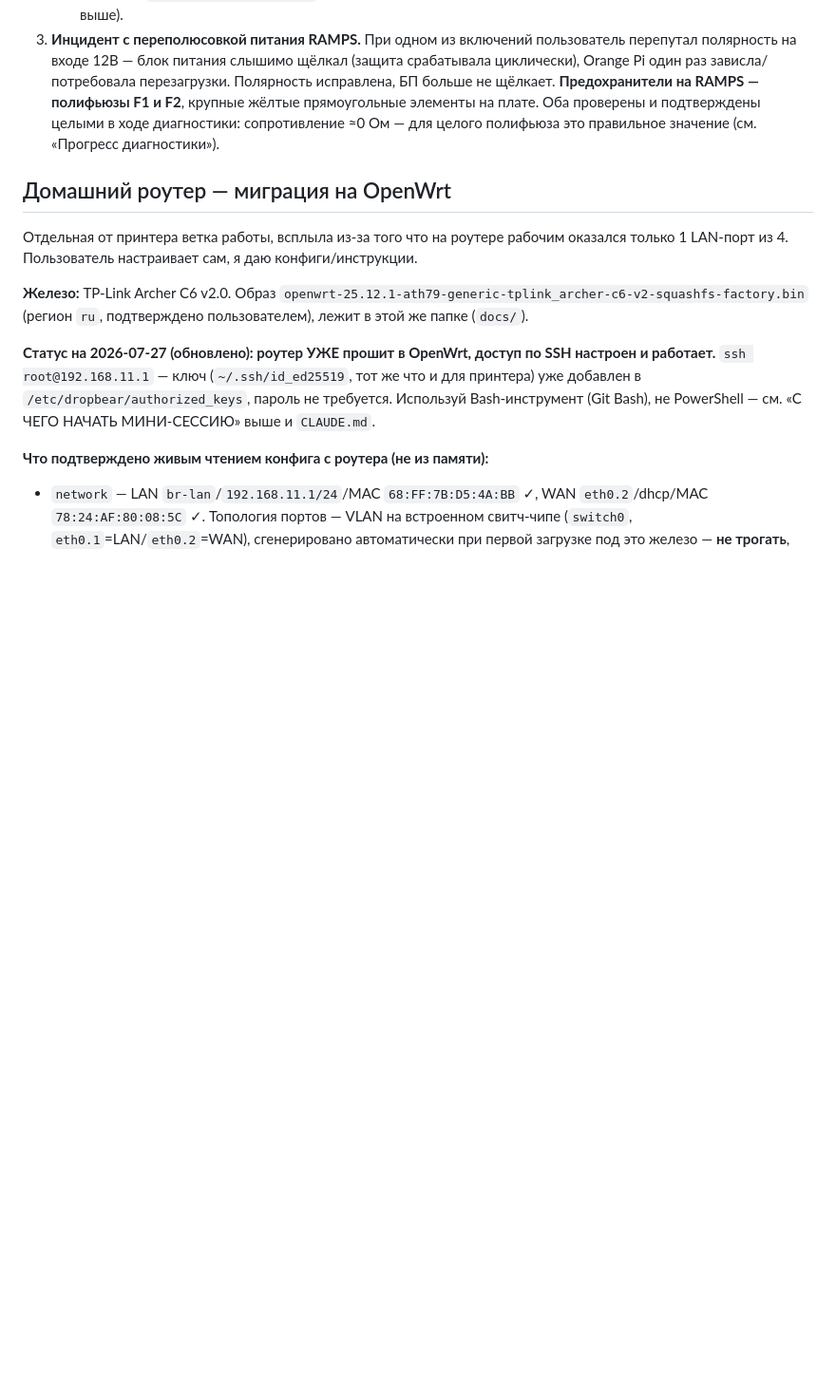
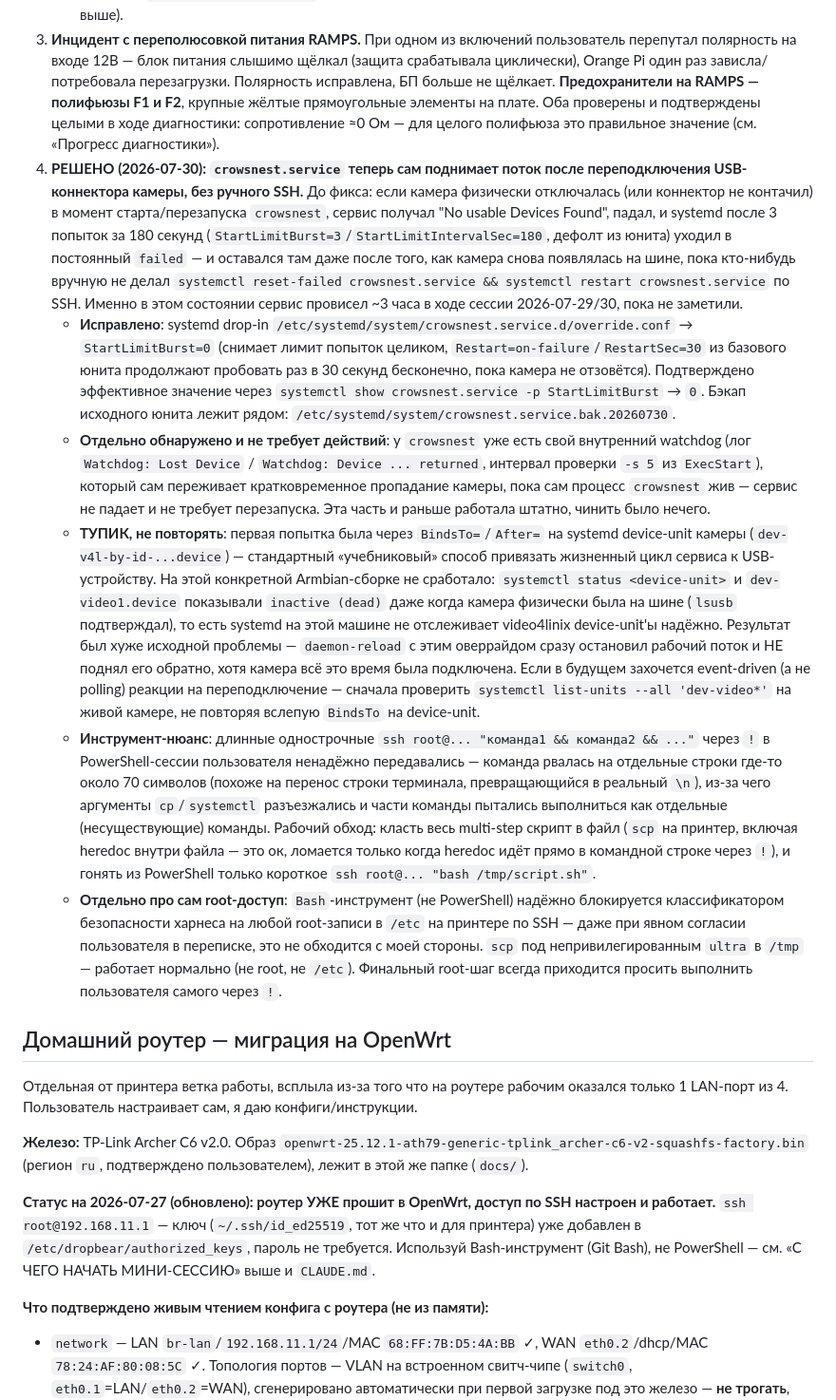
Before and after one commit to alex-mextner/ultra-3d-printer, a Markdown page: docs/printer-status.md, the part around the change. Shown at 95% size. Rendered like a GitHub page; blank space fills up the shorter version.

Commit message:
Document crowsnest auto-recovery fix and BindsTo dead-end
Camera stream now survives a full service failure (StartLimitBurst=0
override) instead of needing manual SSH reset-failed/restart. Also
records the failed BindsTo=/device-unit approach as a dead end for
this Armbian build, so it isn't retried blindly later.

```diff
--- a/docs/printer-status.md
+++ b/docs/printer-status.md
@@ -115,6 +115,12 @@
    - **Исправлено**: `crowsnest.conf` → `device: /dev/v4l/by-id/usb-BC-231220-A_XWF-1080P-video-index0` (стабильный путь по аналогии с `/dev/serial/by-id/...` у MCU — "index0" в имени прямо соответствует нужному узлу вне зависимости от того, какой `/dev/videoN` ему достанется на конкретной загрузке). Перезапущено через `curl -X POST http://localhost:7125/machine/services/restart?service=crowsnest`, подтверждено: `crowsnest.log` — чистый старт без warning, `curl .../webcam/?action=snapshot` → `200 OK`, ~39KB JPEG.
    - **На будущее**: если камера снова "отвалится" после очередной перезагрузки Orange Pi без видимой физической причины — первым делом проверять именно это (`cat ~/printer_data/config/crowsnest.conf`, сверить с `ls -la /dev/v4l/by-id/`), а не хаб/питание — та проблема уже отдельно решена (см. пункт 1 выше).
 3. **Инцидент с переполюсовкой питания RAMPS.** При одном из включений пользователь перепутал полярность на входе 12В — блок питания слышимо щёлкал (защита срабатывала циклически), Orange Pi один раз зависла/потребовала перезагрузки. Полярность исправлена, БП больше не щёлкает. **Предохранители на RAMPS — полифьюзы F1 и F2**, крупные жёлтые прямоугольные элементы на плате. Оба проверены и подтверждены целыми в ходе диагностики: сопротивление ≈0 Ом — для целого полифьюза это правильное значение (см. «Прогресс диагностики»).
+4. **РЕШЕНО (2026-07-30): `crowsnest.service` теперь сам поднимает поток после переподключения USB-коннектора камеры, без ручного SSH.** До фикса: если камера физически отключалась (или коннектор не контачил) в момент старта/перезапуска `crowsnest`, сервис получал "No usable Devices Found", падал, и systemd после 3 попыток за 180 секунд (`StartLimitBurst=3`/`StartLimitIntervalSec=180`, дефолт из юнита) уходил в постоянный `failed` — и оставался там даже после того, как камера снова появлялась на шине, пока кто-нибудь вручную не делал `systemctl reset-failed crowsnest.service && systemctl restart crowsnest.service` по SSH. Именно в этом состоянии сервис провисел ~3 часа в ходе сессии 2026-07-29/30, пока не заметили.
+   - **Исправлено**: systemd drop-in `/etc/systemd/system/crowsnest.service.d/override.conf` → `StartLimitBurst=0` (снимает лимит попыток целиком, `Restart=on-failure`/`RestartSec=30` из базового юнита продолжают пробовать раз в 30 секунд бесконечно, пока камера не отзовётся). Подтверждено эффективное значение через `systemctl show crowsnest.service -p StartLimitBurst` → `0`. Бэкап исходного юнита лежит рядом: `/etc/systemd/system/crowsnest.service.bak.20260730`.
+   - **Отдельно обнаружено и не требует действий**: у `crowsnest` уже есть свой внутренний watchdog (лог `Watchdog: Lost Device` / `Watchdog: Device ... returned`, интервал проверки `-s 5` из `ExecStart`), который сам переживает кратковременное пропадание камеры, пока сам процесс `crowsnest` жив — сервис не падает и не требует перезапуска. Эта часть и раньше работала штатно, чинить было нечего.
+   - **ТУПИК, не повторять**: первая попытка была через `BindsTo=`/`After=` на systemd device-unit камеры (`dev-v4l-by-id-...device`) — стандартный «учебниковый» способ привязать жизненный цикл сервиса к USB-устройству. На этой конкретной Armbian-сборке не сработало: `systemctl status <device-unit>` и `dev-video1.device` показывали `inactive (dead)` даже когда камера физически была на шине (`lsusb` подтверждал), то есть systemd на этой машине не отслеживает video4linix device-unit'ы надёжно. Результат был хуже исходной проблемы — `daemon-reload` с этим оверрайдом сразу остановил рабочий поток и НЕ поднял его обратно, хотя камера всё это время была подключена. Если в будущем захочется event-driven (а не polling) реакции на переподключение — сначала проверить `systemctl list-units --all 'dev-video*'` на живой камере, не повторяя вслепую `BindsTo` на device-unit.
+   - **Инструмент-нюанс**: длинные однострочные `ssh root@... "команда1 && команда2 && ..."` через `!` в PowerShell-сессии пользователя ненадёжно передавались — команда рвалась на отдельные строки где-то около 70 символов (похоже на перенос строки терминала, превращающийся в реальный `\n`), из-за чего аргументы `cp`/`systemctl` разъезжались и части команды пытались выполниться как отдельные (несуществующие) команды. Рабочий обход: класть весь multi-step скрипт в файл (`scp` на принтер, включая heredoc внутри файла — это ок, ломается только когда heredoc идёт прямо в командной строке через `!`), и гонять из PowerShell только короткое `ssh root@... "bash /tmp/script.sh"`.
+   - **Отдельно про сам root-доступ**: `Bash`-инструмент (не PowerShell) надёжно блокируется классификатором безопасности харнеса на любой root-записи в `/etc` на принтере по SSH — даже при явном согласии пользователя в переписке, это не обходится с моей стороны. `scp` под непривилегированным `ultra` в `/tmp` — работает нормально (не root, не `/etc`). Финальный root-шаг всегда приходится просить выполнить пользователя самого через `!`.
 
 ## Домашний роутер — миграция на OpenWrt
 
```
